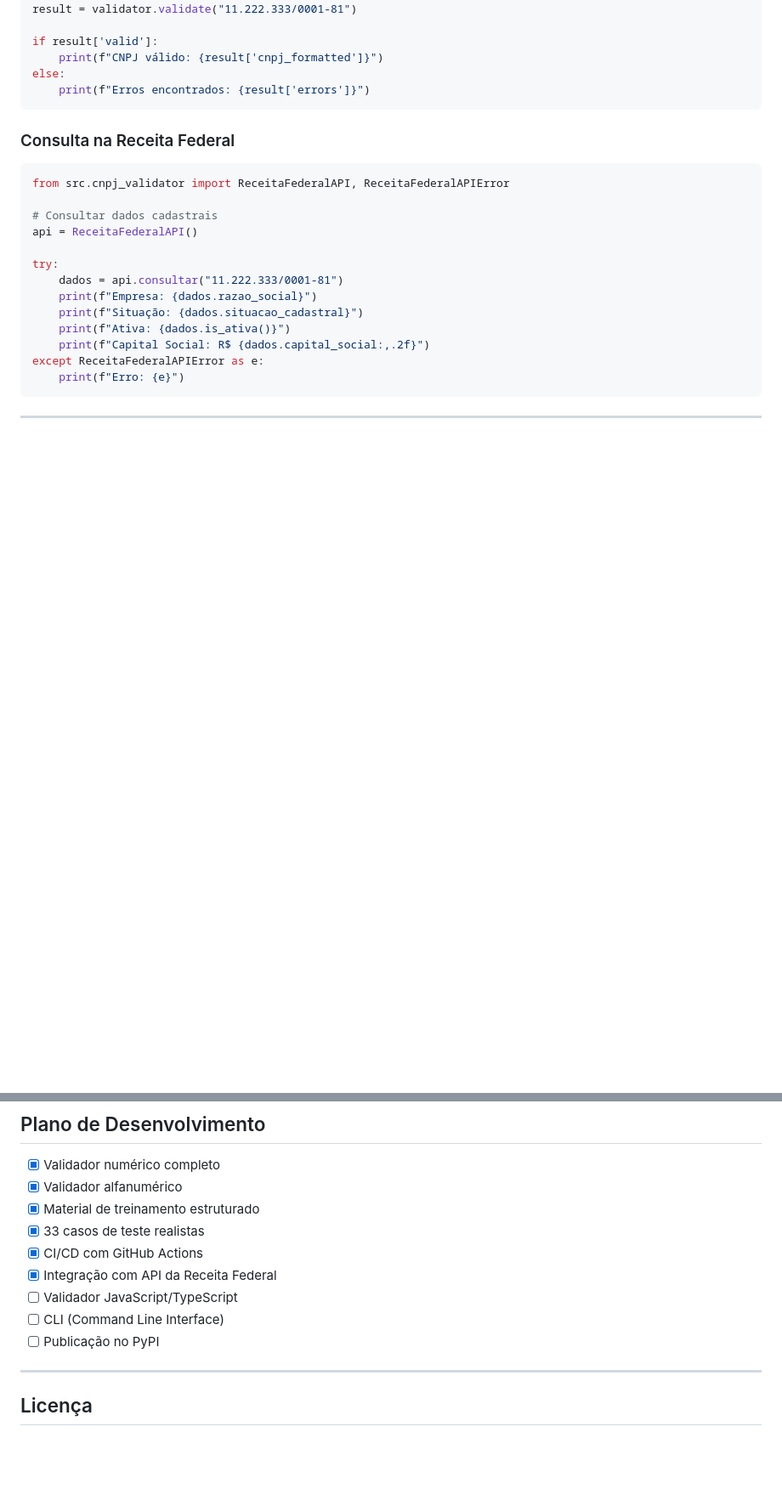
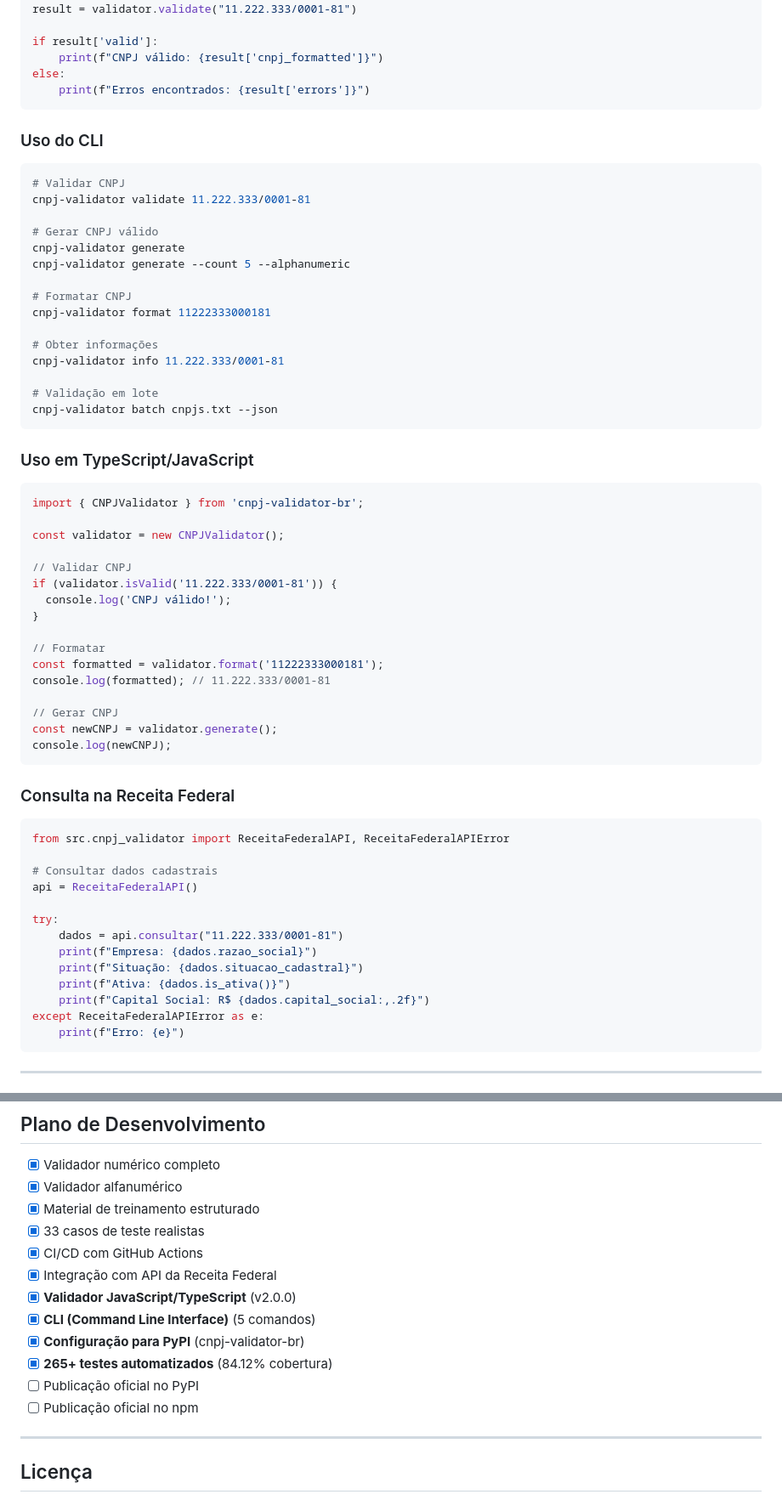
Before and after one commit to RaFeltrim/CNPJ-QA-Training, a Markdown page: README.md, 2 parts joined by grey strips. Shown at 85% size. Rendered like a GitHub page; blank space fills up the shorter version.

````diff
--- a/README.md
+++ b/README.md
@@ -55,6 +76,47 @@ if result['valid']:
     print(f"CNPJ válido: {result['cnpj_formatted']}")
 else:
     print(f"Erros encontrados: {result['errors']}")
+```
+
+### Uso do CLI
+
+```bash
+# Validar CNPJ
+cnpj-validator validate 11.222.333/0001-81
+
+# Gerar CNPJ válido
+cnpj-validator generate
+cnpj-validator generate --count 5 --alphanumeric
+
+# Formatar CNPJ
+cnpj-validator format 11222333000181
+
+# Obter informações
+cnpj-validator info 11.222.333/0001-81
+
+# Validação em lote
+cnpj-validator batch cnpjs.txt --json
+```
+
+### Uso em TypeScript/JavaScript
+
+```typescript
+import { CNPJValidator } from 'cnpj-validator-br';
+
+const validator = new CNPJValidator();
+
+// Validar CNPJ
+if (validator.isValid('11.222.333/0001-81')) {
+  console.log('CNPJ válido!');
+}
+
+// Formatar
+const formatted = validator.format('11222333000181');
+console.log(formatted); // 11.222.333/0001-81
+
+// Gerar CNPJ
+const newCNPJ = validator.generate();
+console.log(newCNPJ);
 ```
 
 ### Consulta na Receita Federal
@@ -326,9 +435,12 @@ Contribuições são bem-vindas! Para contribuir:
 - [x] 33 casos de teste realistas
 - [x] CI/CD com GitHub Actions
 - [x] Integração com API da Receita Federal
-- [ ] Validador JavaScript/TypeScript
-- [ ] CLI (Command Line Interface)
-- [ ] Publicação no PyPI
+- [x] **Validador JavaScript/TypeScript** (v2.0.0)
+- [x] **CLI (Command Line Interface)** (5 comandos)
+- [x] **Configuração para PyPI** (cnpj-validator-br)
+- [x] **265+ testes automatizados** (84.12% cobertura)
+- [ ] Publicação oficial no PyPI
+- [ ] Publicação oficial no npm
 
 ---
 
````
Also changed, not shown: other parts of README.md (+84 -16 lines).
